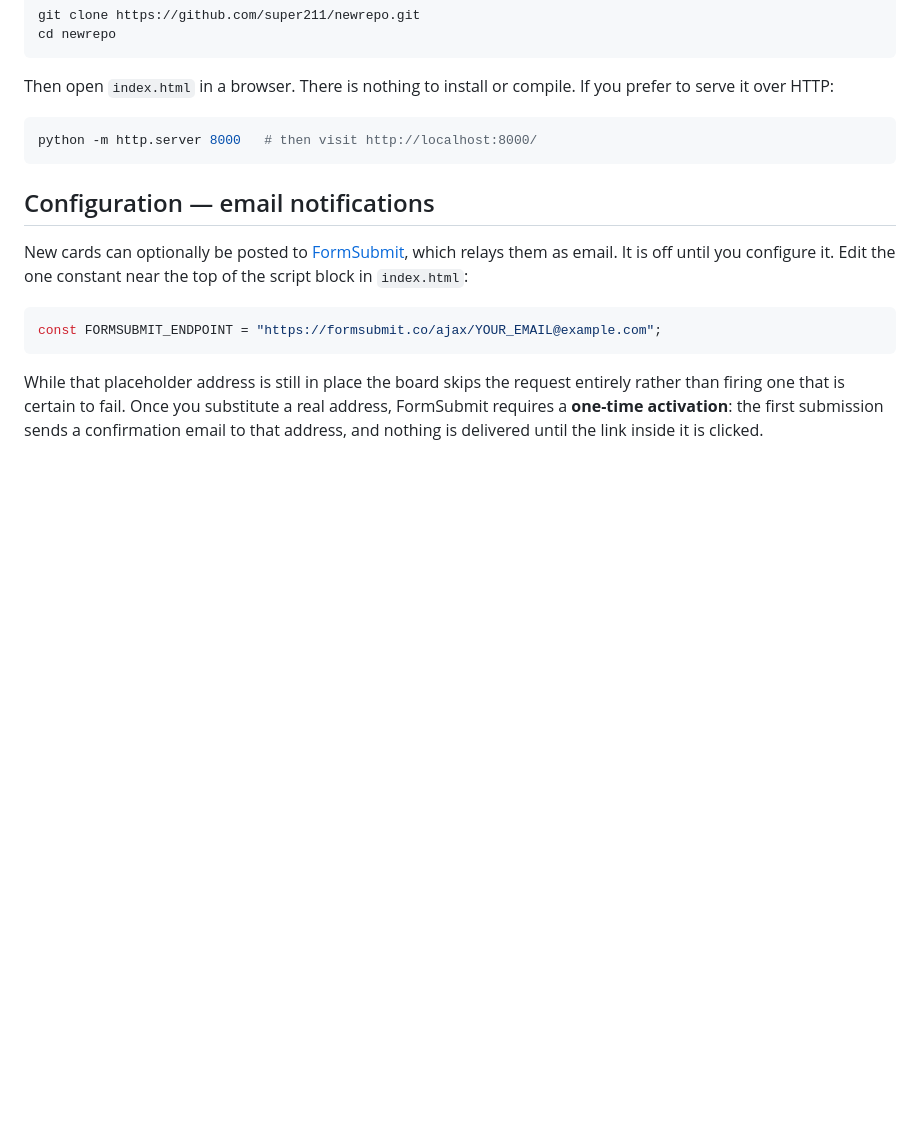
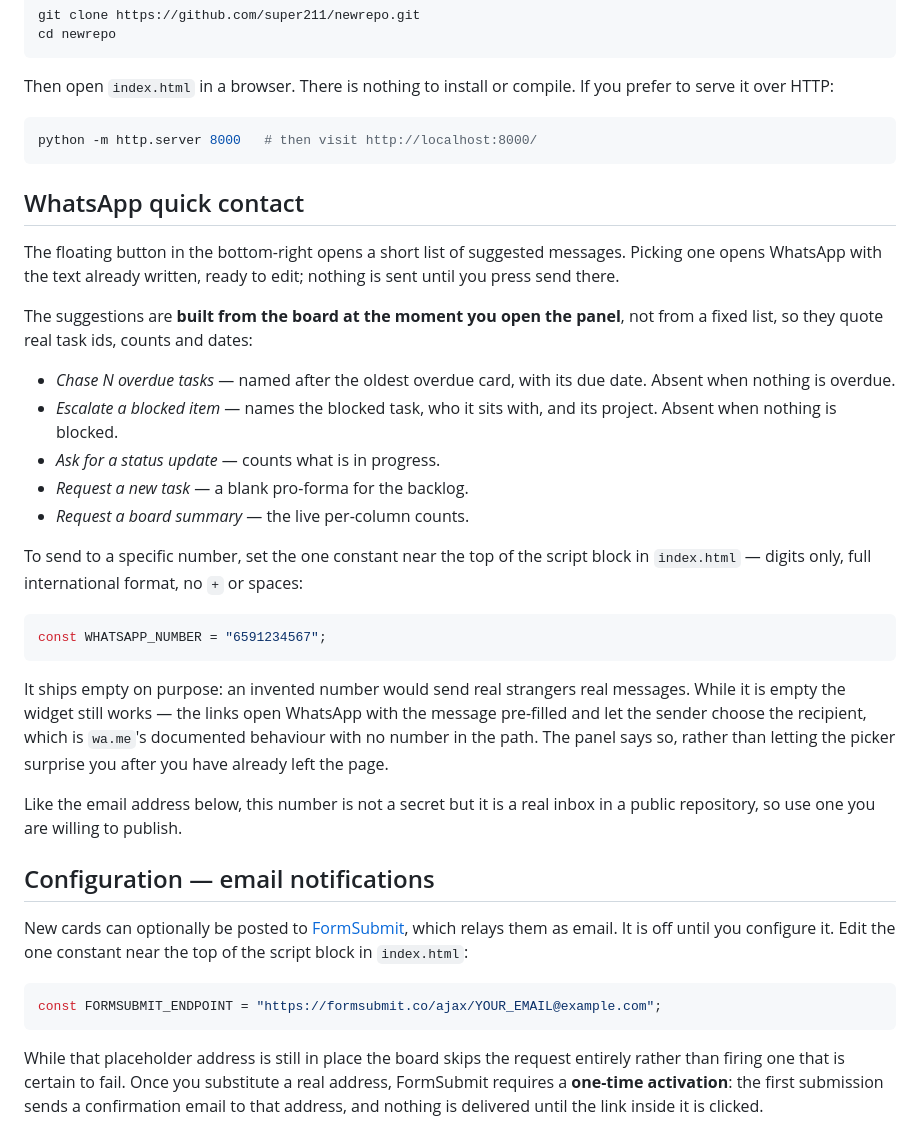
Before and after one commit to super211/newrepo, a Markdown page: README.md, the part around one of its changes. Rendered like a GitHub page; blank space fills up the shorter version.

````diff
--- a/README.md
+++ b/README.md
@@ -103,6 +105,39 @@ you prefer to serve it over HTTP:
 python -m http.server 8000   # then visit http://localhost:8000/
 ```
 
+## WhatsApp quick contact
+
+The floating button in the bottom-right opens a short list of suggested messages.
+Picking one opens WhatsApp with the text already written, ready to edit; nothing is
+sent until you press send there.
+
+The suggestions are **built from the board at the moment you open the panel**, not
+from a fixed list, so they quote real task ids, counts and dates:
+
+- *Chase N overdue tasks* — named after the oldest overdue card, with its due date.
+  Absent when nothing is overdue.
+- *Escalate a blocked item* — names the blocked task, who it sits with, and its
+  project. Absent when nothing is blocked.
+- *Ask for a status update* — counts what is in progress.
+- *Request a new task* — a blank pro-forma for the backlog.
+- *Request a board summary* — the live per-column counts.
+
+To send to a specific number, set the one constant near the top of the script block
+in `index.html` — digits only, full international format, no `+` or spaces:
+
+```js
+const WHATSAPP_NUMBER = "6591234567";
+```
+
+It ships empty on purpose: an invented number would send real strangers real
+messages. While it is empty the widget still works — the links open WhatsApp with
+the message pre-filled and let the sender choose the recipient, which is `wa.me`'s
+documented behaviour with no number in the path. The panel says so, rather than
+letting the picker surprise you after you have already left the page.
+
+Like the email address below, this number is not a secret but it is a real inbox in
+a public repository, so use one you are willing to publish.
+
 ## Configuration — email notifications
 
 New cards can optionally be posted to [FormSubmit](https://formsubmit.co), which
````
Also changed, not shown: other parts of README.md (+2 -0 lines), docs/screenshot.png, 1 other file.
